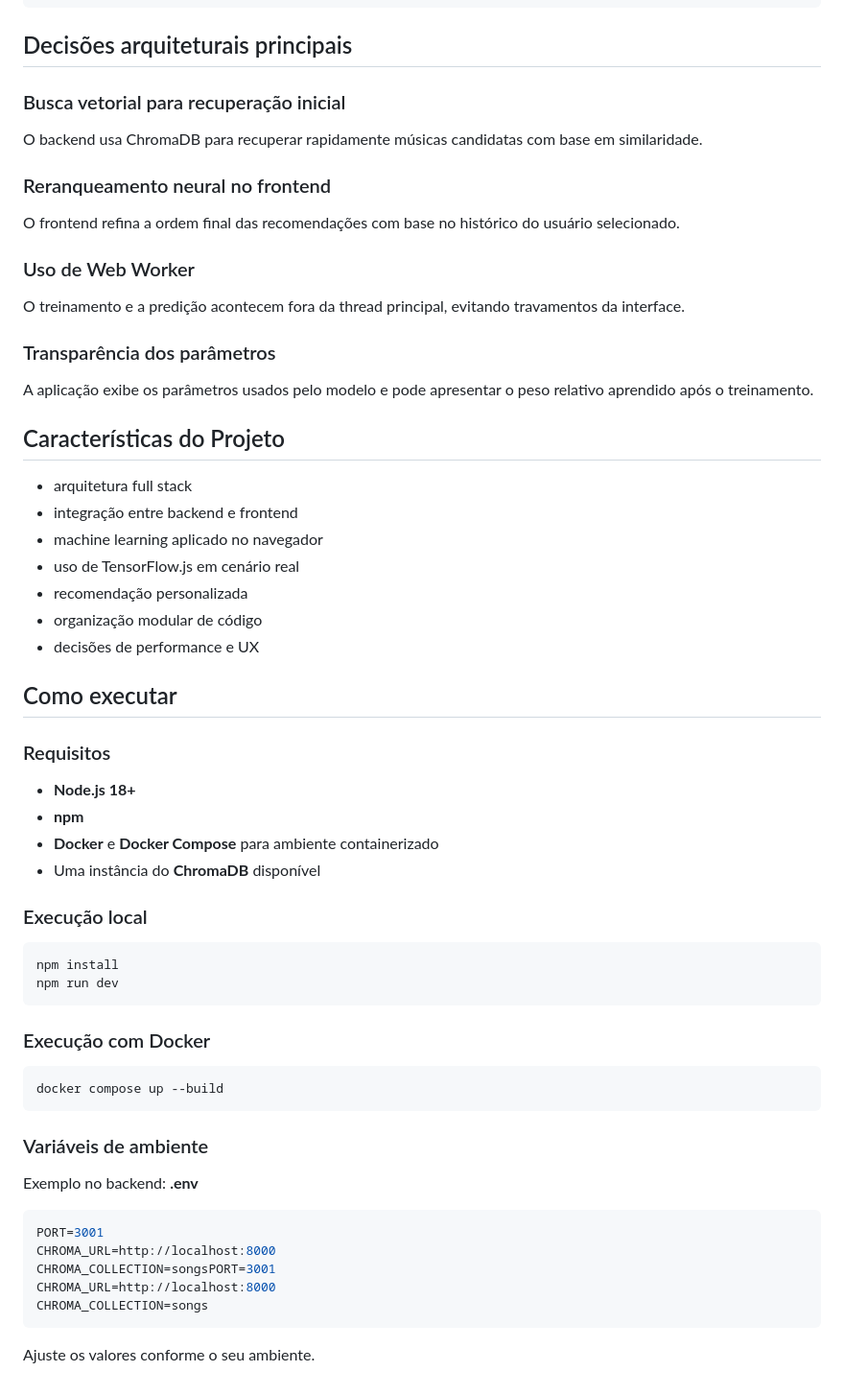
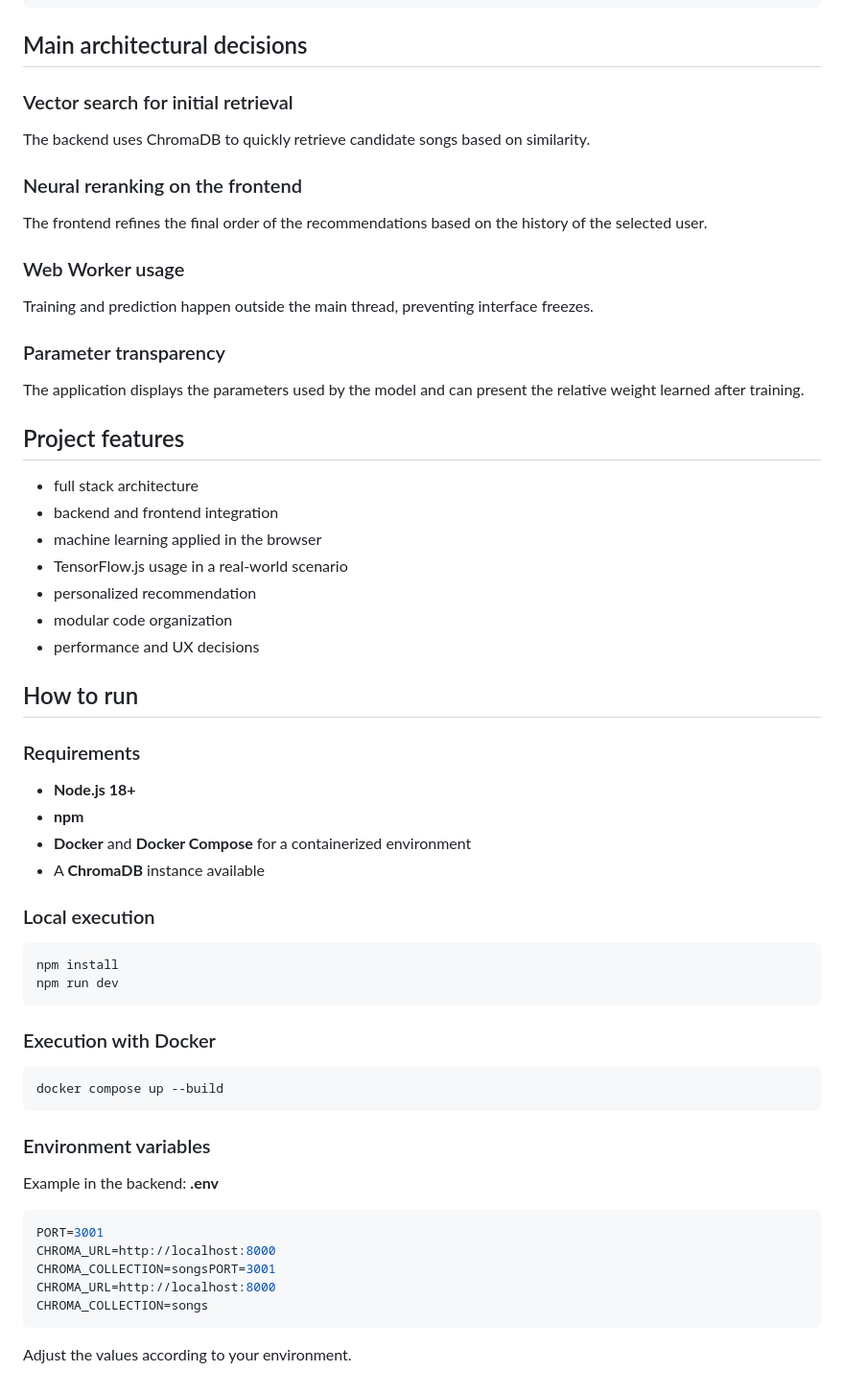
Before and after one commit to ai-software-enginnering/sistema-recomendacao-musicas, a Markdown page: README.md, the part around one of its changes. Shown at 96% size. Rendered like a GitHub page.

Commit message:
Translate README to English and enhance clarity
Updated the README to reflect English translations and improve clarity.

````diff
--- a/README.md
+++ b/README.md
@@ -97,49 +97,49 @@ SongsRecomendation/
 └── package.json
 ```
 
-## Decisões arquiteturais principais
+## Main architectural decisions
 
-### Busca vetorial para recuperação inicial
-O backend usa ChromaDB para recuperar rapidamente músicas candidatas com base em similaridade.
+### Vector search for initial retrieval
+The backend uses ChromaDB to quickly retrieve candidate songs based on similarity.
 
-### Reranqueamento neural no frontend
-O frontend refina a ordem final das recomendações com base no histórico do usuário selecionado.
+### Neural reranking on the frontend
+The frontend refines the final order of the recommendations based on the history of the selected user.
 
-### Uso de Web Worker
-O treinamento e a predição acontecem fora da thread principal, evitando travamentos da interface.
+### Web Worker usage
+Training and prediction happen outside the main thread, preventing interface freezes.
 
-### Transparência dos parâmetros
-A aplicação exibe os parâmetros usados pelo modelo e pode apresentar o peso relativo aprendido após o treinamento.
+### Parameter transparency
+The application displays the parameters used by the model and can present the relative weight learned after training.
 
-## Características do Projeto
-- arquitetura full stack
-- integração entre backend e frontend
-- machine learning aplicado no navegador
-- uso de TensorFlow.js em cenário real
-- recomendação personalizada
-- organização modular de código
-- decisões de performance e UX
+## Project features
+- full stack architecture
+- backend and frontend integration
+- machine learning applied in the browser
+- TensorFlow.js usage in a real-world scenario
+- personalized recommendation
+- modular code organization
+- performance and UX decisions
 
-## Como executar
-### Requisitos
+## How to run
+### Requirements
 - **Node.js 18+**
 - **npm**
-- **Docker** e **Docker Compose** para ambiente containerizado
-- Uma instância do **ChromaDB** disponível
+- **Docker** and **Docker Compose** for a containerized environment
+- A **ChromaDB** instance available
 
-### Execução local
+### Local execution
 ```bash
 npm install
 npm run dev
 ```
 
-### Execução com Docker
+### Execution with Docker
 ```bash
 docker compose up --build
 ```
 
-### Variáveis de ambiente
-Exemplo no backend:
+### Environment variables
+Example in the backend:
 **.env**
 ```bash
 PORT=3001
@@ -148,4 +148,4 @@ CHROMA_COLLECTION=songsPORT=3001
 CHROMA_URL=http://localhost:8000
 CHROMA_COLLECTION=songs
 ```
-Ajuste os valores conforme o seu ambiente.
+Adjust the values according to your environment.
````
Also changed, not shown: other parts of README.md (+34 -34 lines).
